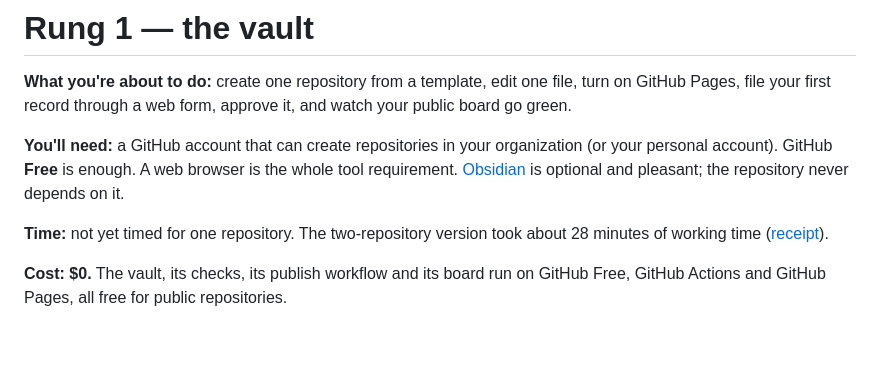
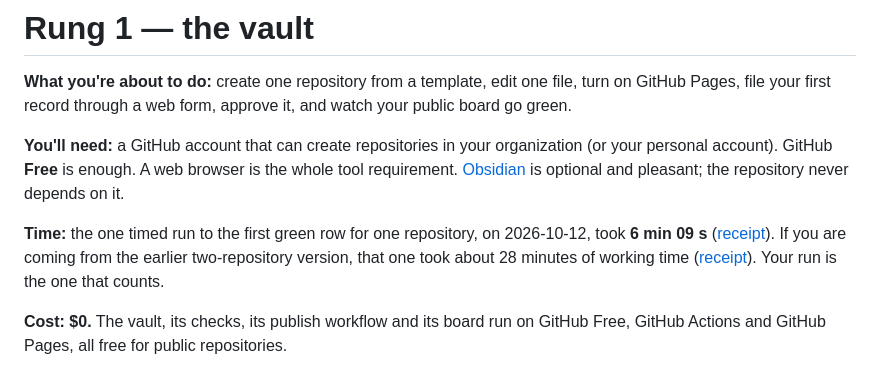
Before and after one commit to lentago/uvularia, a Markdown page: ADOPTION.md, the part around the change. Drawn GitHub-style; blank space fills up the shorter version.

Commit message:
ADOPTION: the one-repository rung has a time, 6 min 09 s (#100)
* ADOPTION: the one-repository rung has a time, 6 min 09 s

Co-Authored-By: Claude Fable 5.1 <noreply@anthropic.com>

* ADOPTION: say the timing to the reader

Co-Authored-By: Claude Fable 5.1 <noreply@anthropic.com>

* ADOPTION: no estimate, only the receipt

Co-Authored-By: Claude Fable 5.1 <noreply@anthropic.com>

---------

Co-authored-by: Claude Fable 5.1 <noreply@anthropic.com>

```diff
--- a/ADOPTION.md
+++ b/ADOPTION.md
@@ -70,8 +70,10 @@ organization (or your personal account). GitHub **Free** is enough. A web
 browser is the whole tool requirement. [Obsidian](https://obsidian.md) is
 optional and pleasant; the repository never depends on it.
 
-**Time:** not yet timed for one repository. The two-repository version took
-about 28 minutes of working time ([receipt](#receipt)).
+**Time:** the one timed run to the first green row for one repository, on
+2026-10-12, took **6 min 09 s** ([receipt](receipts/2026-10-12-agent-run-rung1.md)).
+If you are coming from the earlier two-repository version, that one took about
+28 minutes of working time ([receipt](#receipt)). Your run is the one that counts.
 
 **Cost:** **$0.** The vault, its checks, its publish workflow and its board run
 on GitHub Free, GitHub Actions and GitHub Pages, all free for public
```
